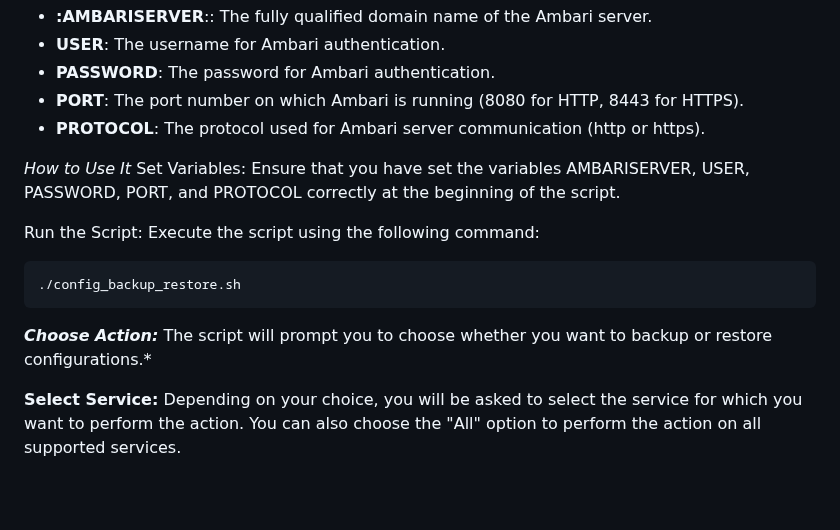
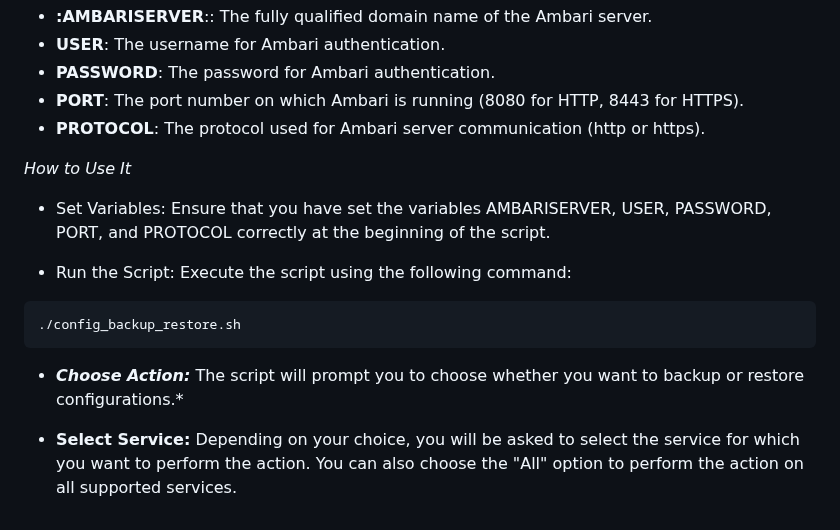
Before and after one commit to acceldata-io/ce-utils, a Markdown page: ODP/README.md, the part around the change. Rendered like a GitHub page; blank space fills up the shorter version.

````diff
--- a/ODP/README.md
+++ b/ODP/README.md
@@ -73,13 +73,14 @@ To make use of this script for enabling SSL in your ODP environment, perform the
 - **PROTOCOL**: The protocol used for Ambari server communication (http or https).
 
 *How to Use It*
-Set Variables: Ensure that you have set the variables AMBARISERVER, USER, PASSWORD, PORT, and PROTOCOL correctly at the beginning of the script.
 
-Run the Script: Execute the script using the following command:
+- Set Variables: Ensure that you have set the variables AMBARISERVER, USER, PASSWORD, PORT, and PROTOCOL correctly at the beginning of the script.
+
+- Run the Script: Execute the script using the following command:
 
 ```bash
 ./config_backup_restore.sh
 ```
-***Choose Action:*** The script will prompt you to choose whether you want to backup or restore configurations.*
+- ***Choose Action:*** The script will prompt you to choose whether you want to backup or restore configurations.*
 
-**Select Service:** Depending on your choice, you will be asked to select the service for which you want to perform the action. You can also choose the "All" option to perform the action on all supported services.
+- **Select Service:** Depending on your choice, you will be asked to select the service for which you want to perform the action. You can also choose the "All" option to perform the action on all supported services.
````
